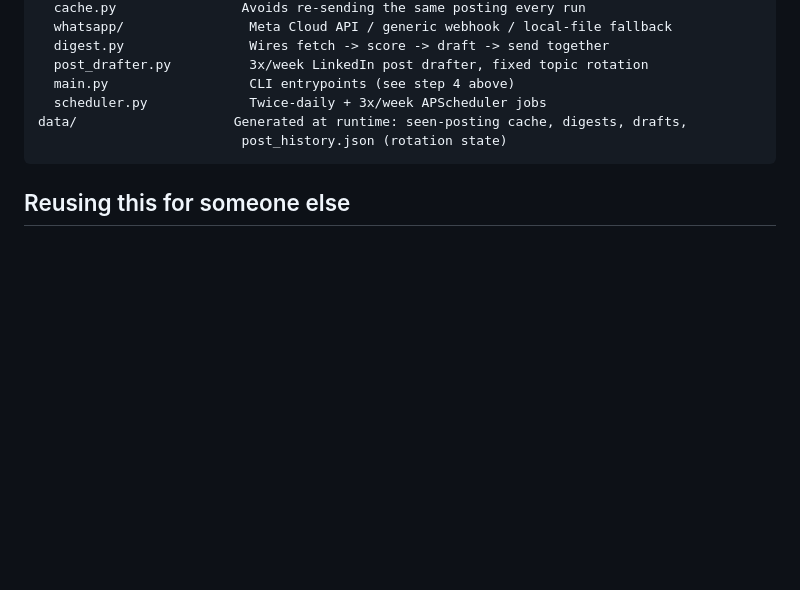
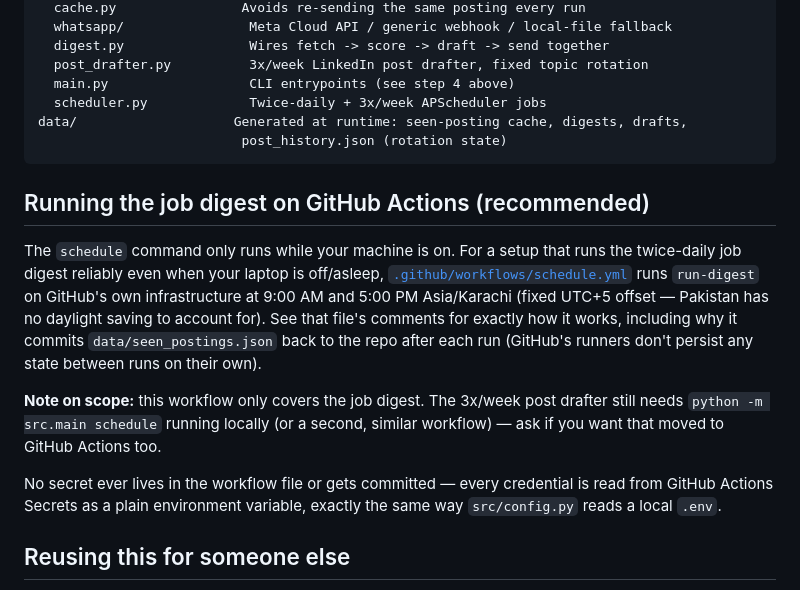
Before and after one commit to Fozia-86/linkedin-job-agent, a Markdown page: README.md, the part around the change. Rendered like a GitHub page; blank space fills up the shorter version.

Commit message:
Document GitHub Actions job-digest setup in README

````diff
--- a/README.md
+++ b/README.md
@@ -151,6 +151,25 @@ data/                    Generated at runtime: seen-posting cache, digests, draf
                           post_history.json (rotation state)
 ```
 
+## Running the job digest on GitHub Actions (recommended)
+
+The `schedule` command only runs while your machine is on. For a setup that
+runs the twice-daily job digest reliably even when your laptop is off/asleep,
+[`.github/workflows/schedule.yml`](.github/workflows/schedule.yml) runs
+`run-digest` on GitHub's own infrastructure at 9:00 AM and 5:00 PM
+Asia/Karachi (fixed UTC+5 offset — Pakistan has no daylight saving to account
+for). See that file's comments for exactly how it works, including why it
+commits `data/seen_postings.json` back to the repo after each run (GitHub's
+runners don't persist any state between runs on their own).
+
+**Note on scope:** this workflow only covers the job digest. The 3x/week post
+drafter still needs `python -m src.main schedule` running locally (or a
+second, similar workflow) — ask if you want that moved to GitHub Actions too.
+
+No secret ever lives in the workflow file or gets committed — every credential
+is read from GitHub Actions Secrets as a plain environment variable, exactly
+the same way `src/config.py` reads a local `.env`.
+
 ## Reusing this for someone else
 
 Everything person-specific lives in `profile.json` and `.env`. To repackage this
````
